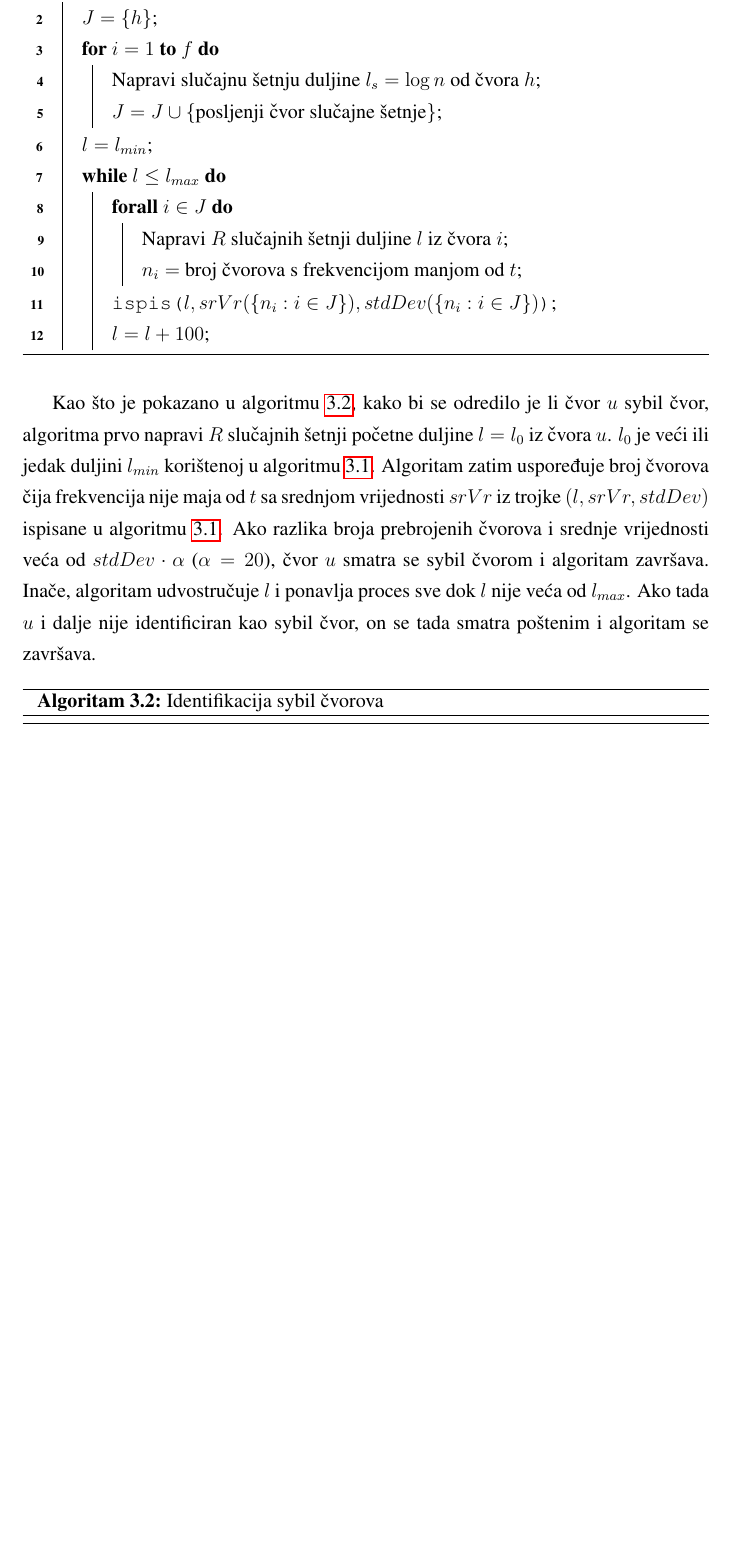
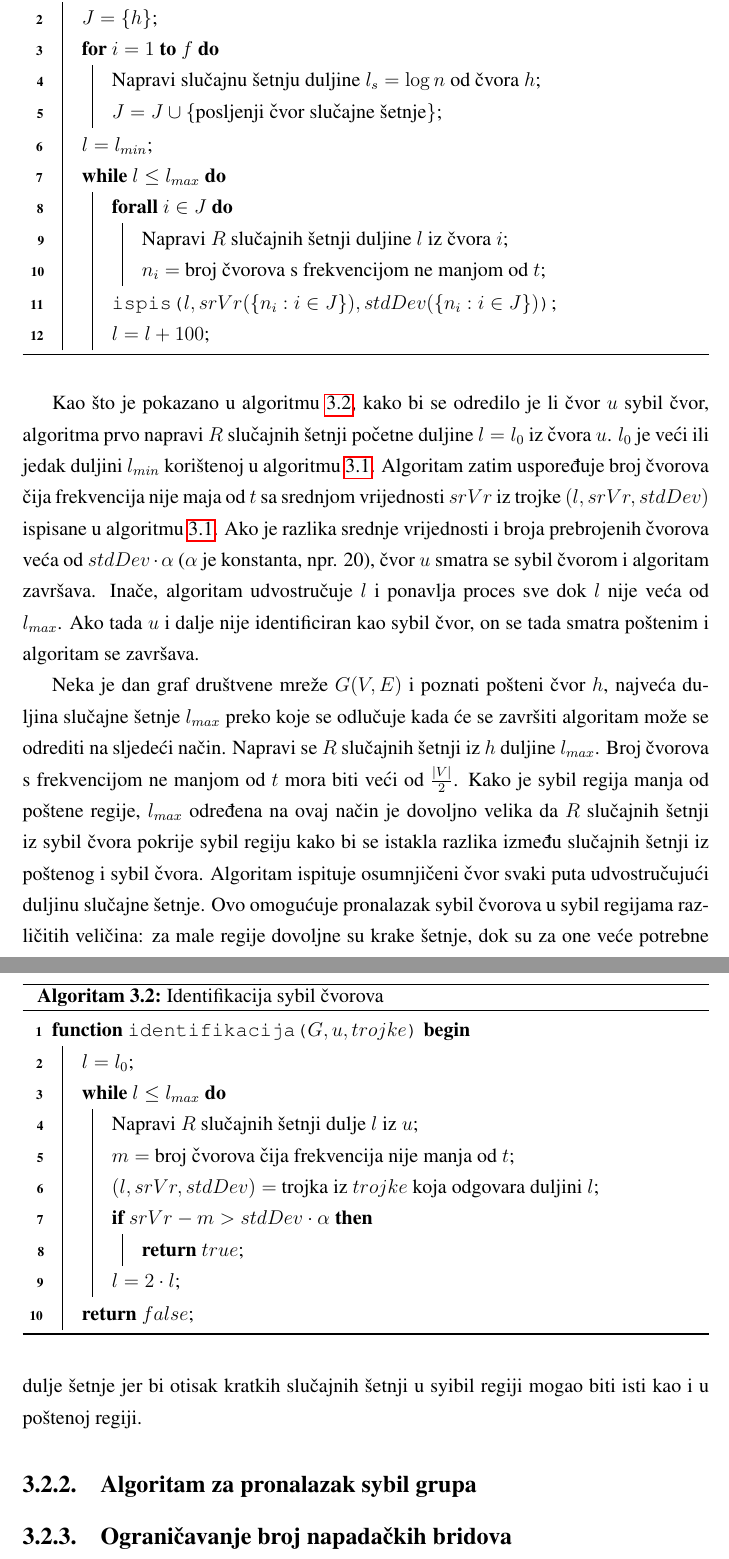
Before and after one commit to arazum/seminar-diplomski, a LaTeX thesis (seminar.tex): part of page 9 of 12 before the commit and two parts of pages 9 and 10 of 13 after it, the two joined at a grey line, cut so that both start at the same text, the shorter picture padded with empty space. Compiled offline with pdfLaTeX; a LaTeX package or settings file that is missing is left out.

Commit message:
algoritam

```diff
--- a/seminar.tex
+++ b/seminar.tex
@@ -116,7 +116,7 @@ Algoritam za identifikaciju sybil čvorova sastoji se od dvije faze opisane u al
     \While{$l \leq l_{max}$}{
       \ForAll{$i \in J$}{
         Napravi $R$ slučajnih šetnji duljine $l$ iz čvora $i$\;
-        $n_i =$ broj čvorova s frekvencijom manjom od $t$\;
+        $n_i =$ broj čvorova s frekvencijom ne manjom od $t$\;
       }
       \out{$l, srVr(\{n_i : i \in J\}), stdDev(\{n_i : i \in J\})$}\;
       $l = l + 100$\;
@@ -124,12 +124,35 @@ Algoritam za identifikaciju sybil čvorova sastoji se od dvije faze opisane u al
   }
 \end{algorithm}
 
-Kao što je pokazano u algoritmu \ref{alg:identify2}, kako bi se odredilo je li čvor $u$ sybil čvor, algoritma prvo napravi $R$ slučajnih šetnji početne duljine $l = l_0$ iz čvora $u$. $l_0$ je veći ili jedak duljini $l_{min}$ korištenoj u algoritmu \ref{alg:identify1}. Algoritam zatim uspoređuje broj čvorova čija frekvencija nije maja od $t$ sa srednjom vrijednosti $srVr$ iz trojke $(l, srVr, stdDev)$ ispisane u algoritmu \ref{alg:identify1}. Ako razlika broja prebrojenih čvorova i srednje vrijednosti veća od $stdDev \cdot \alpha$ ($\alpha = 20$), čvor $u$ smatra se sybil čvorom i algoritam završava. Inače, algoritam udvostručuje $l$ i ponavlja proces sve dok $l$ nije veća od $l_{max}$. Ako tada $u$ i dalje nije identificiran kao sybil čvor, on se tada smatra poštenim i algoritam se završava.
+Kao što je pokazano u algoritmu \ref{alg:identify2}, kako bi se odredilo je li čvor $u$ sybil čvor, algoritma prvo napravi $R$ slučajnih šetnji početne duljine $l = l_0$ iz čvora $u$. $l_0$ je veći ili jedak duljini $l_{min}$ korištenoj u algoritmu \ref{alg:identify1}. Algoritam zatim uspoređuje broj čvorova čija frekvencija nije maja od $t$ sa srednjom vrijednosti $srVr$ iz trojke $(l, srVr, stdDev)$ ispisane u algoritmu \ref{alg:identify1}. Ako je razlika srednje vrijednosti i broja prebrojenih čvorova veća od $stdDev \cdot \alpha$ ($\alpha$ je konstanta, npr. 20), čvor $u$ smatra se sybil čvorom i algoritam završava. Inače, algoritam udvostručuje $l$ i ponavlja proces sve dok $l$ nije veća od $l_{max}$. Ako tada $u$ i dalje nije identificiran kao sybil čvor, on se tada smatra poštenim i algoritam se završava.
 
 \begin{algorithm}[h]
 	\caption{Identifikacija sybil čvorova}
 	\label{alg:identify2}
+
+	\SetKwProg{Fun}{function}{ begin}{end}
+  \SetKwFunction{iden}{identifikacija}
+
+  \Fun{\iden{$G, u, trojke$}}{
+    $l = l_0$\;
+    \While{$l \leq l_{max}$}{
+      Napravi $R$ slučajnih šetnji dulje $l$ iz $u$\;
+      $m =$ broj čvorova čija frekvencija nije manja od $t$\;
+      $(l, srVr, stdDev) =$ trojka iz $trojke$ koja odgovara duljini $l$\;
+      \If{$srVr - m > stdDev \cdot \alpha$}{
+        \KwRet{$true$}\;
+      }
+      $l = 2 \cdot l$\;
+    }
+    \KwRet{$false$}\;
+  }
 \end{algorithm}
+
+Neka je dan graf društvene mreže $G(V, E)$ i poznati pošteni čvor $h$, najveća duljina slučajne šetnje $l_{max}$ preko koje se odlučuje kada će se završiti algoritam može se odrediti na sljedeći način. Napravi se $R$ slučajnih šetnji iz $h$ duljine $l_{max}$. Broj čvorova s frekvencijom ne manjom od $t$ mora biti veći od $\frac{|V|}{2}$. Kako je sybil regija manja od poštene regije, $l_{max}$ određena na ovaj način je dovoljno velika da $R$ slučajnih šetnji iz sybil čvora pokrije sybil regiju kako bi se istakla razlika između slučajnih šetnji iz poštenog i sybil čvora. Algoritam ispituje osumnjičeni čvor svaki puta udvostručujući duljinu slučajne šetnje. Ovo omogućuje pronalazak sybil čvorova u sybil regijama različitih veličina: za male regije dovoljne su krake šetnje, dok su za one veće potrebne dulje šetnje jer bi otisak kratkih slučajnih šetnji u syibil regiji mogao biti isti kao i u poštenoj regiji.
+
+\subsection{Algoritam za pronalazak sybil grupa}
+
+\subsection{Ograničavanje broj napadačkih bridova}
 
 \chapter{Zaključak}
 %TODO: Napiši poglavlje
```
Also changed, not shown: seminar.pdf, seminar.tex (4 more changed lines).
